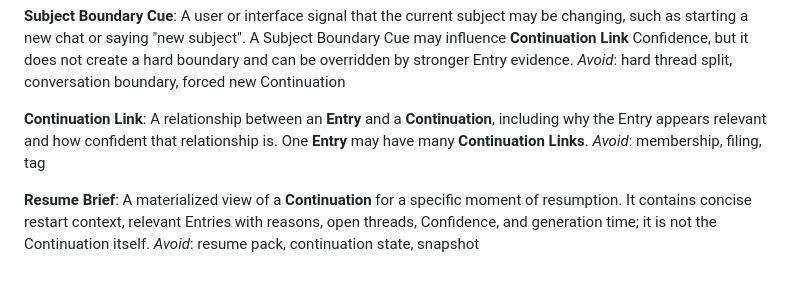
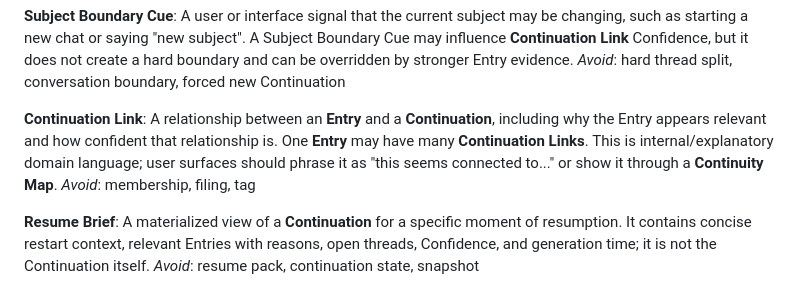
Before and after one commit to peter-wilkins/continuum-core, a Markdown page: CONTEXT.md, the part around the change. Rendered like a GitHub page.

Commit message:
Clarify continuation link language

```diff
--- a/CONTEXT.md
+++ b/CONTEXT.md
@@ -69,7 +69,7 @@ A user or interface signal that the current subject may be changing, such as sta
 _Avoid_: hard thread split, conversation boundary, forced new Continuation
 
 **Continuation Link**:
-A relationship between an **Entry** and a **Continuation**, including why the Entry appears relevant and how confident that relationship is. One **Entry** may have many **Continuation Links**.
+A relationship between an **Entry** and a **Continuation**, including why the Entry appears relevant and how confident that relationship is. One **Entry** may have many **Continuation Links**. This is internal/explanatory domain language; user surfaces should phrase it as "this seems connected to..." or show it through a **Continuity Map**.
 _Avoid_: membership, filing, tag
 
 **Resume Brief**:
```
